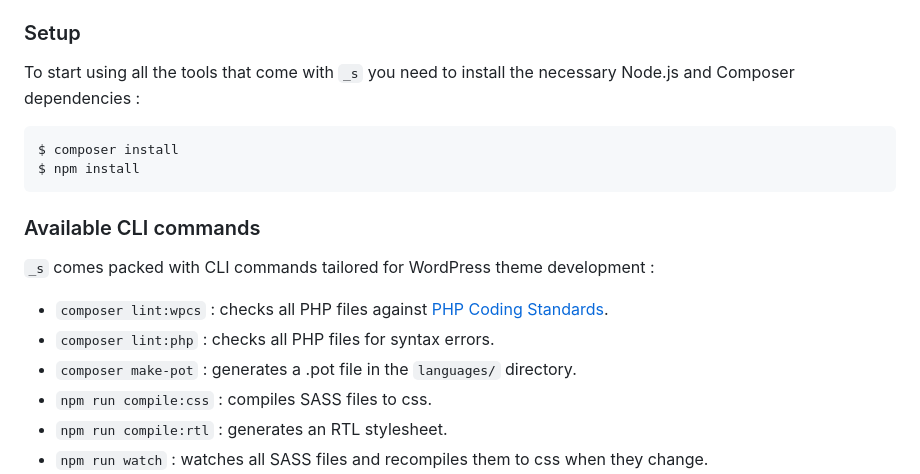
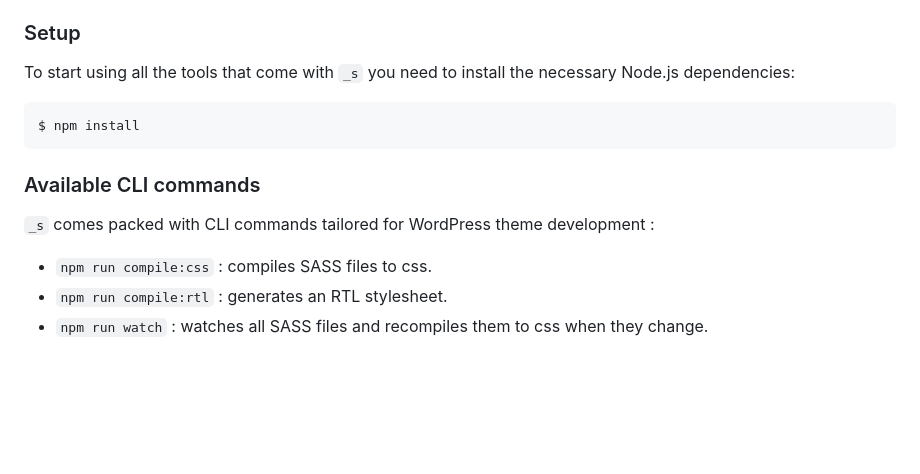
Before and after one commit to bboyshadow/PB_New, a Markdown page: README.md, the part around one of its changes. Drawn GitHub-style; blank space fills up the shorter version.

Commit message:
docs: remove composer references

````diff
--- a/README.md
+++ b/README.md
@@ -44,10 +43,9 @@ Then, update the stylesheet header in `style.css`, the links in `footer.php` wit
 
 ### Setup
 
-To start using all the tools that come with `_s`  you need to install the necessary Node.js and Composer dependencies :
+To start using all the tools that come with `_s` you need to install the necessary Node.js dependencies:
 
 ```sh
-$ composer install
 $ npm install
 ```
 
@@ -55,9 +53,6 @@ $ npm install
 
 `_s` comes packed with CLI commands tailored for WordPress theme development :
 
-- `composer lint:wpcs` : checks all PHP files against [PHP Coding Standards](https://developer.wordpress.org/coding-standards/wordpress-coding-standards/php/).
-- `composer lint:php` : checks all PHP files for syntax errors.
-- `composer make-pot` : generates a .pot file in the `languages/` directory.
 - `npm run compile:css` : compiles SASS files to css.
 - `npm run compile:rtl` : generates an RTL stylesheet.
 - `npm run watch` : watches all SASS files and recompiles them to css when they change.
````
Also changed, not shown: other parts of README.md (+0 -1 lines).
